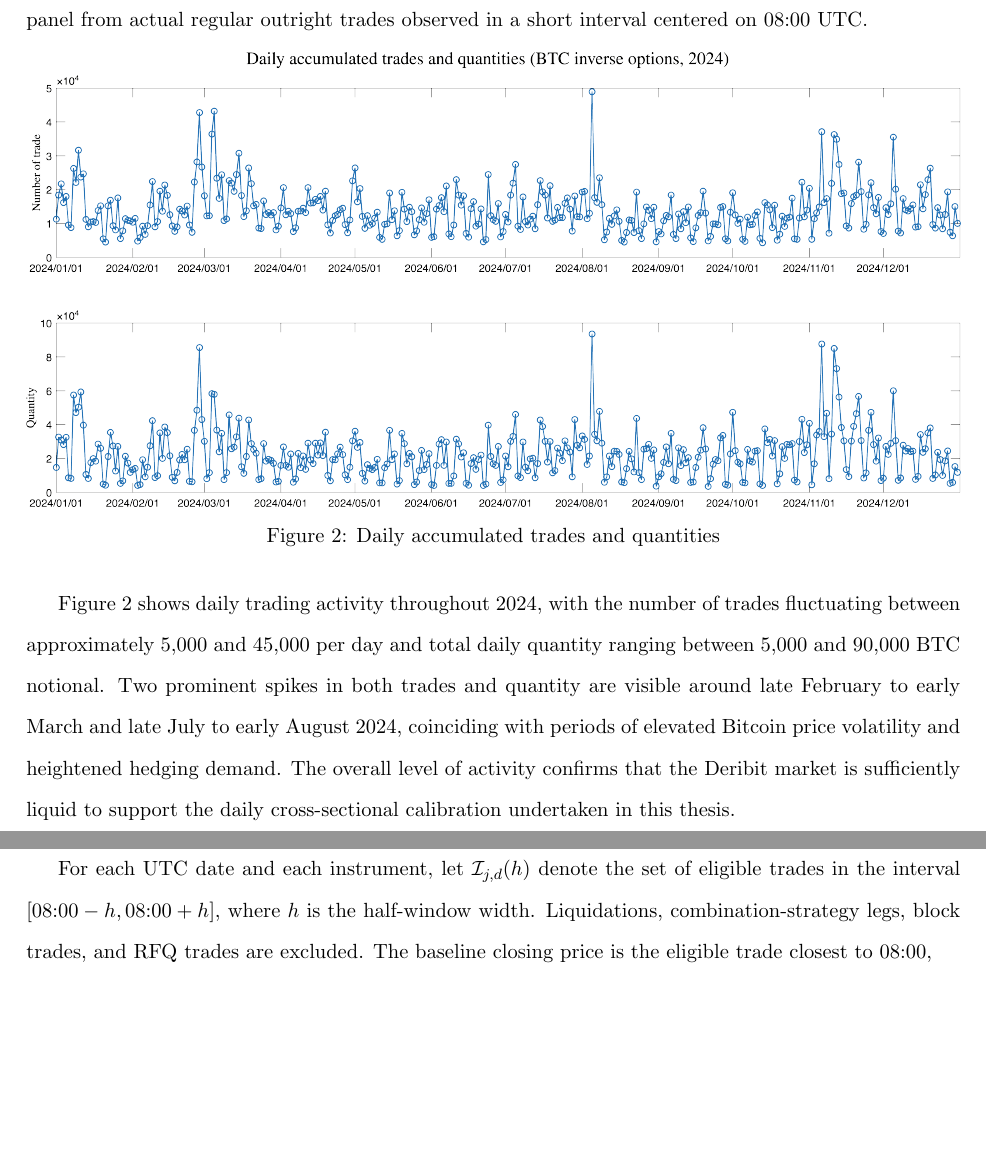
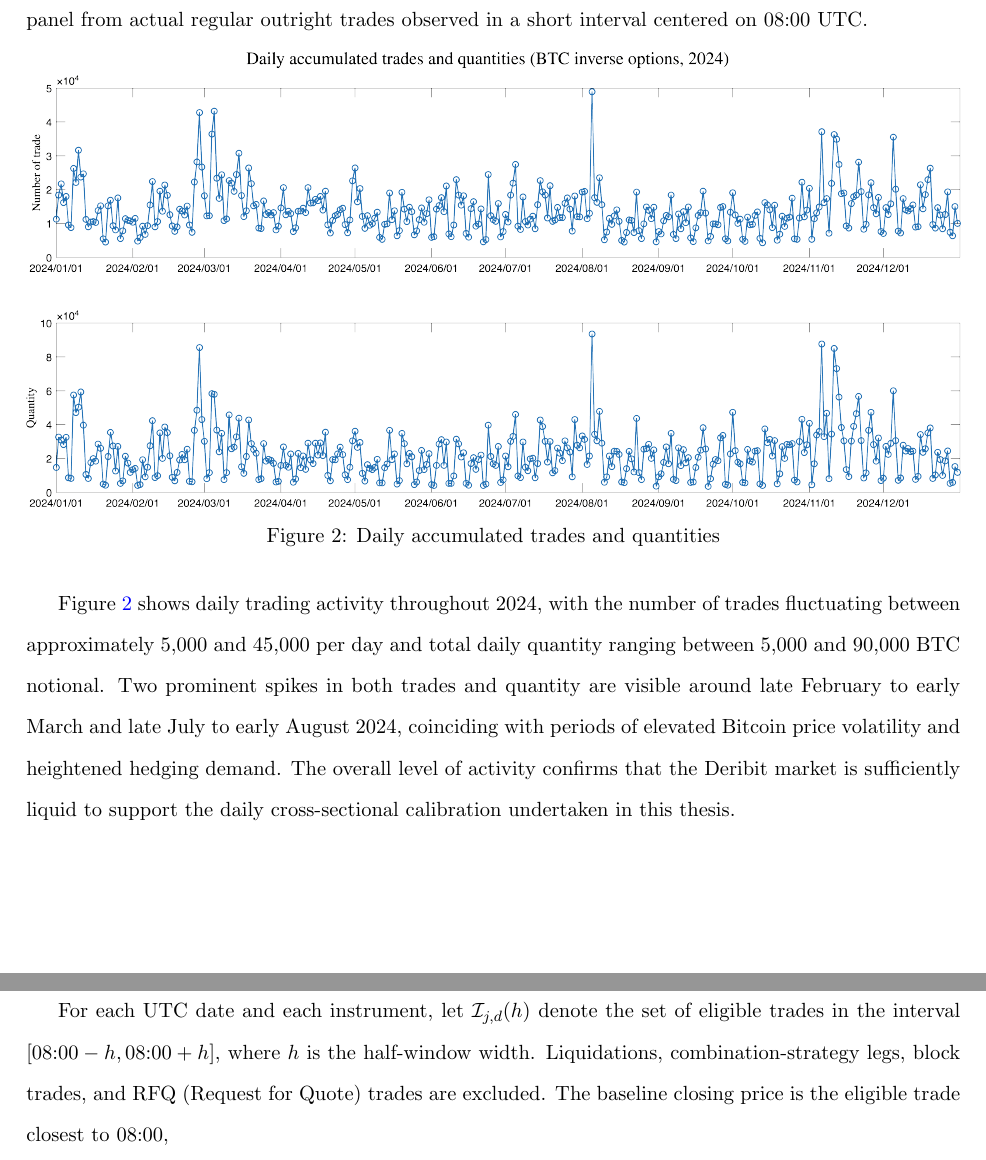
Before and after one commit to hc330jin/PK_manuscript_Chris, a LaTeX paper (SSRN.tex, which reads Sections/02_data.tex): two parts of pages 8 and 9 of 37, joined at a grey line, cut so that both start at the same text, the shorter picture padded with empty space. Compiled offline with pdfLaTeX.

Commit message:
Updates from Overleaf

```diff
--- a/Sections/02_data.tex
+++ b/Sections/02_data.tex
@@ -47,10 +47,10 @@ Daily risk-neutral calibration requires a cross-section of option prices that re
     \centering
     \includegraphics[width=\linewidth]{Sections/02_data_figures/Daily_traded_quantity.png}
     \caption{Daily accumulated trades and quantities}
-    \label{fig:placeholder}
+    \label{fig:2024_daily_accu_trades_and_q}
 \end{figure}
 
-Figure 2 shows daily trading activity throughout 2024, with the number of trades fluctuating between approximately 5,000 and 45,000 per day and total daily quantity ranging between 5,000 and 90,000 BTC notional. Two prominent spikes in both trades and quantity are visible around late February to early March and late July to early August 2024, coinciding with periods of elevated Bitcoin price volatility and heightened hedging demand. The overall level of activity confirms that the Deribit market is sufficiently liquid to support the daily cross-sectional calibration undertaken in this thesis.
+Figure~\ref{fig:2024_daily_accu_trades_and_q} shows daily trading activity throughout 2024, with the number of trades fluctuating between approximately 5,000 and 45,000 per day and total daily quantity ranging between 5,000 and 90,000 BTC notional. Two prominent spikes in both trades and quantity are visible around late February to early March and late July to early August 2024, coinciding with periods of elevated Bitcoin price volatility and heightened hedging demand. The overall level of activity confirms that the Deribit market is sufficiently liquid to support the daily cross-sectional calibration undertaken in this thesis.
 
 \clearpage
 
@@ -66,6 +66,6 @@ Figure 3 illustrates the cross-sectional distribution of strike prices across th
 
 
-For each UTC date and each instrument, let $\mathcal{I}_{j,d}(h)$ denote the set of eligible trades in the interval $[08{:}00-h,08{:}00+h]$, where $h$ is the half-window width. Liquidations, combination-strategy legs, block trades, and RFQ trades are excluded. The baseline closing price is the eligible trade closest to 08:00,
+For each UTC date and each instrument, let $\mathcal{I}_{j,d}(h)$ denote the set of eligible trades in the interval $[08{:}00-h,08{:}00+h]$, where $h$ is the half-window width. Liquidations, combination-strategy legs, block trades, and RFQ (Request for Quote) trades are excluded. The baseline closing price is the eligible trade closest to 08:00,
 \begin{equation}
  p^{\mathrm{close}}_{j,d}
  =p_{i^{*},j,d}, \qquad
```
Also changed, not shown: Sections/02_data.tex (4 more changed lines).
